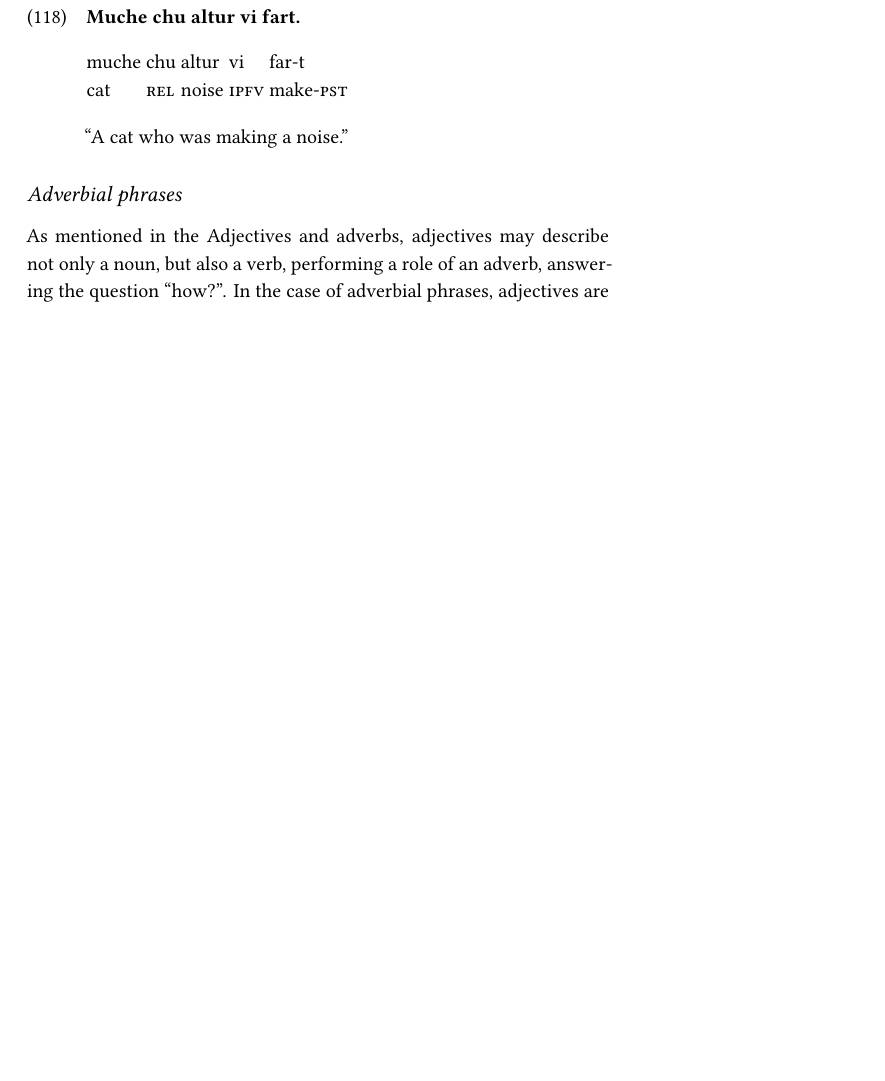
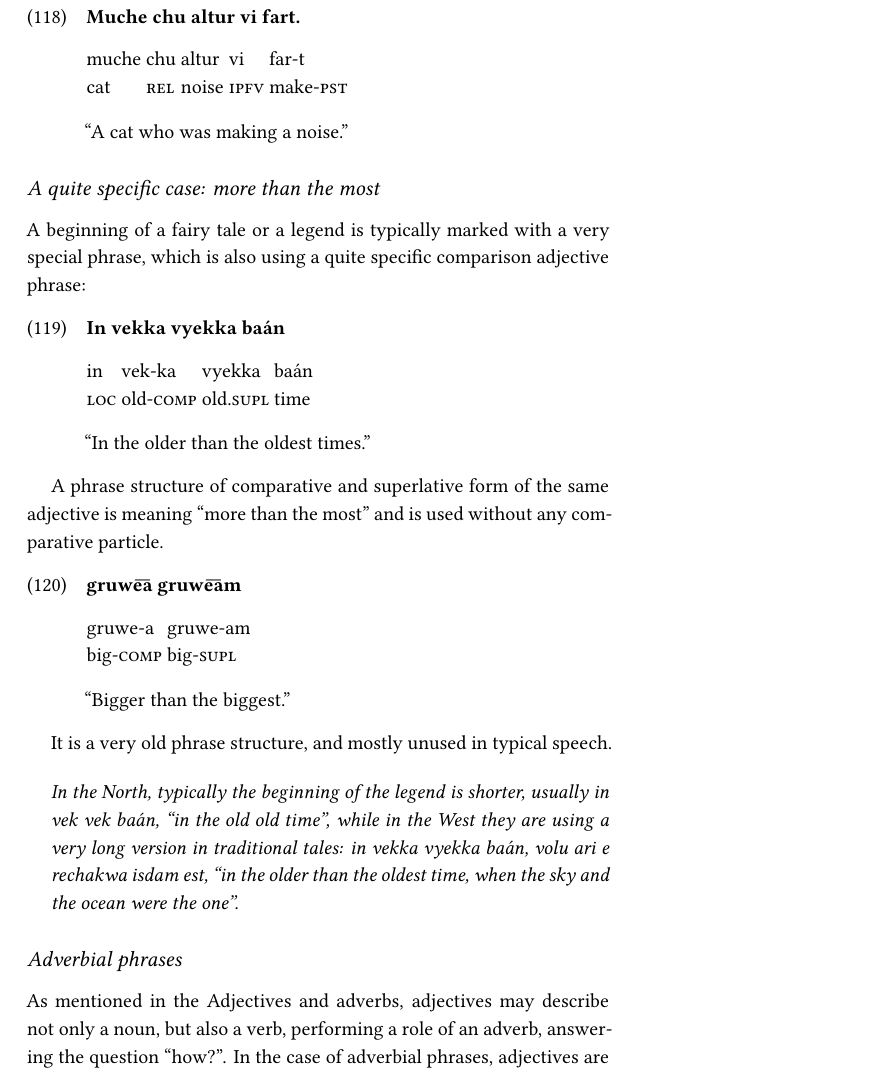
Before and after one commit to ktos/andro, a LaTeX thesis (the-book/main.tex, which reads the-book/chapters/syntax.tex): part of page 53 of 75, cut so that both start at the same text, the shorter picture padded with empty space. Compiled offline with XeLaTeX.

Commit message:
ant, bug and a long time ago

```diff
--- a/the-book/chapters/syntax.tex
+++ b/the-book/chapters/syntax.tex
@@ -500,6 +500,26 @@ However, instead of this, an universal \randro{chu} particle or relative pronoun
 
 \glossex{Muche chu altur vi fart.}{muche chu altur vi far-t}{cat REL noise IPFV make-PST}{``A cat who was making a noise.''}
 
+\subsection{A quite specific case: more than the most}
+
+A beginning of a fairy tale or a legend is typically marked with a very special
+phrase, which is also using a quite specific comparison adjective phrase:
+
+\glossex{In vekka vyekka baán}{in vek-ka vyekka baán}{LOC old-COMP old.SUPL time}{``In the older than the oldest times.''}
+
+A phrase structure of comparative and superlative form of the same adjective is
+meaning ``more than the most'' and is used without any comparative particle.
+
+\glossex{gruwe͞a gruwe͞am}{gruwe-a gruwe-am}{big-COMP big-SUPL}{``Bigger than the biggest.''}
+
+It is a very old phrase structure, and mostly unused in typical speech.
+
+\note{In the North, typically the beginning of the legend is shorter, usually
+    \randro{in vek vek baán}, ``in the old old time'', while in the West they are
+    using a very long version in traditional tales: \randro{in vekka vyekka baán,
+        volu ari e rechakwa isdam est}, ``in the older than the oldest time, when the
+    sky and the ocean were the one''.}
+
 \subsection{Adverbial phrases}
 \label{sec:adverbs}
 
```
Also changed, not shown: dictionary.csv.
